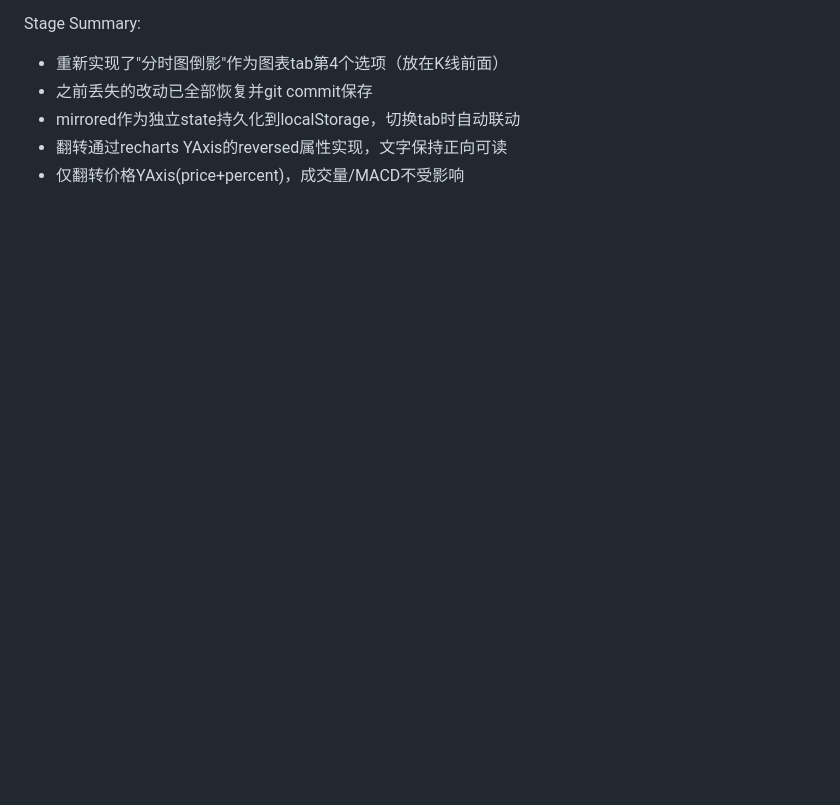
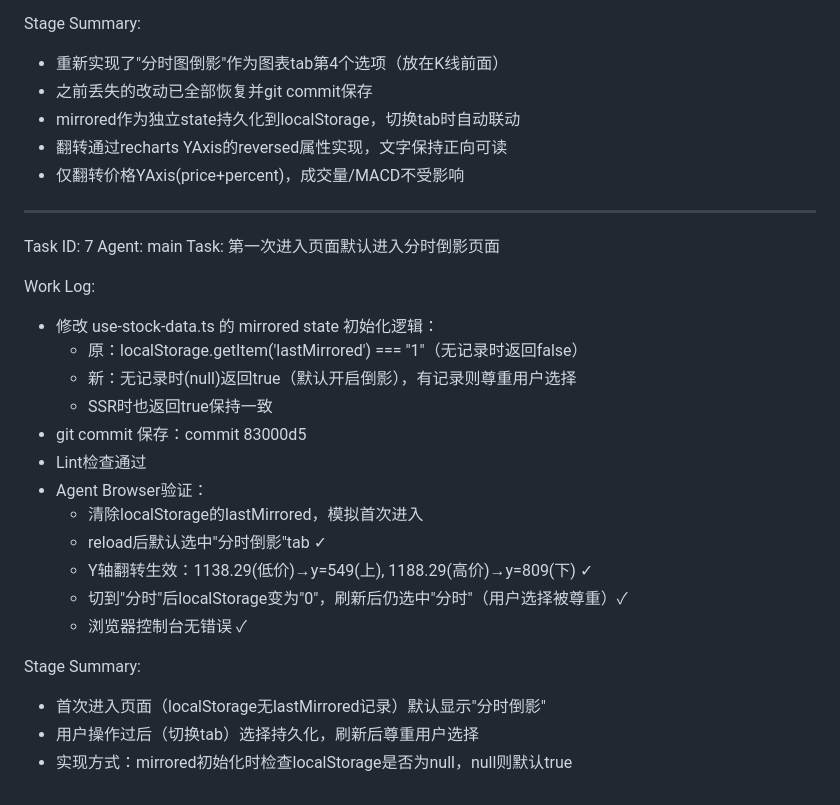
Before and after one commit to OriginalCc/cc_stock, a Markdown page: worklog.md, the part around the change. Rendered like a GitHub page; blank space fills up the shorter version.

Commit message:
9a5661c5-b35e-442f-9ca4-53dc3b48a039

```diff
--- a/worklog.md
+++ b/worklog.md
@@ -378,3 +378,27 @@ Stage Summary:
 - mirrored作为独立state持久化到localStorage，切换tab时自动联动
 - 翻转通过recharts YAxis的reversed属性实现，文字保持正向可读
 - 仅翻转价格YAxis(price+percent)，成交量/MACD不受影响
+
+---
+Task ID: 7
+Agent: main
+Task: 第一次进入页面默认进入分时倒影页面
+
+Work Log:
+- 修改 use-stock-data.ts 的 mirrored state 初始化逻辑：
+  * 原：localStorage.getItem('lastMirrored') === "1"（无记录时返回false）
+  * 新：无记录时(null)返回true（默认开启倒影），有记录则尊重用户选择
+  * SSR时也返回true保持一致
+- git commit 保存：commit 83000d5
+- Lint检查通过
+- Agent Browser验证：
+  * 清除localStorage的lastMirrored，模拟首次进入
+  * reload后默认选中"分时倒影"tab ✓
+  * Y轴翻转生效：1138.29(低价)→y=549(上), 1188.29(高价)→y=809(下) ✓
+  * 切到"分时"后localStorage变为"0"，刷新后仍选中"分时"（用户选择被尊重）✓
+  * 浏览器控制台无错误 ✓
+
+Stage Summary:
+- 首次进入页面（localStorage无lastMirrored记录）默认显示"分时倒影"
+- 用户操作过后（切换tab）选择持久化，刷新后尊重用户选择
+- 实现方式：mirrored初始化时检查localStorage是否为null，null则默认true
```
